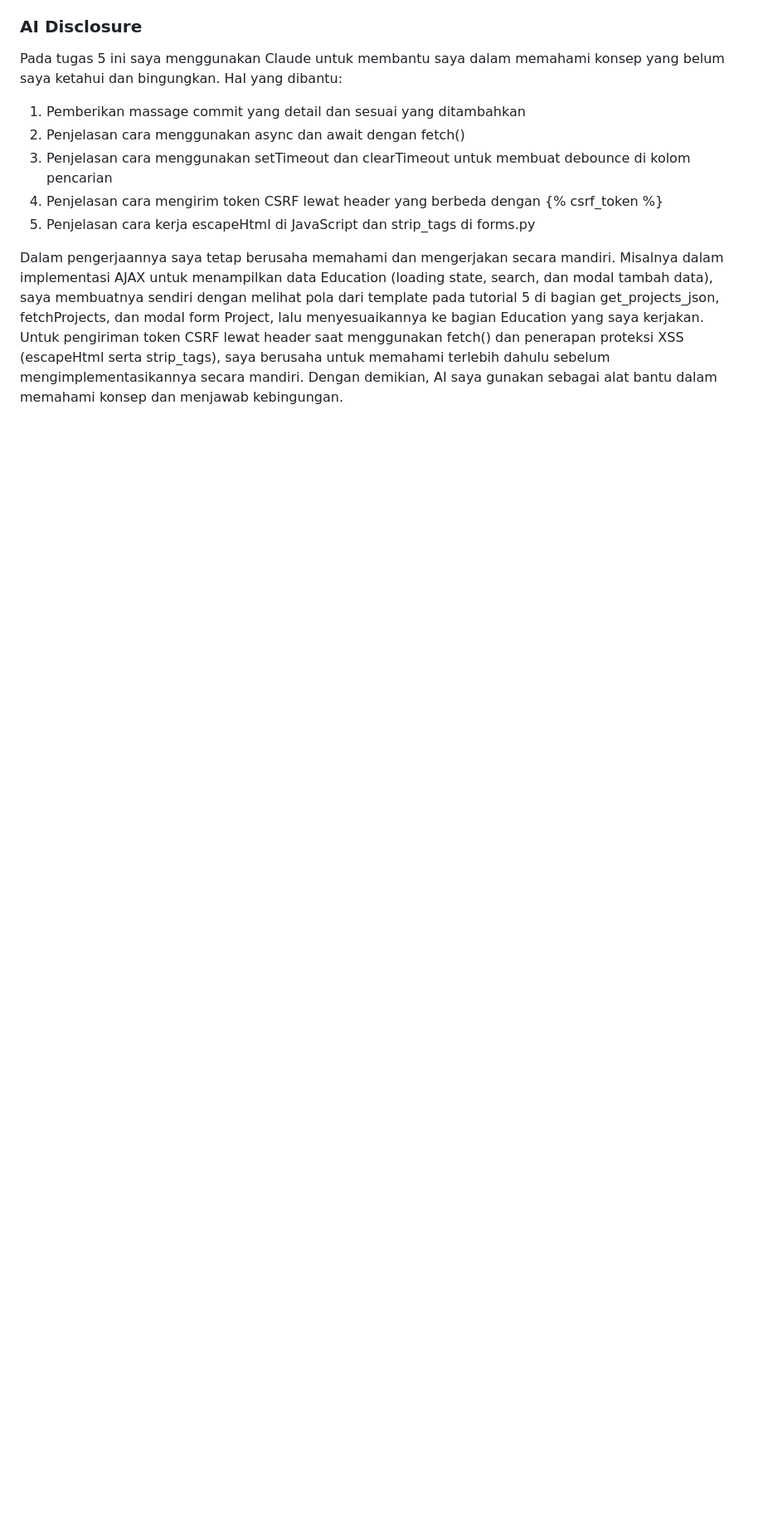
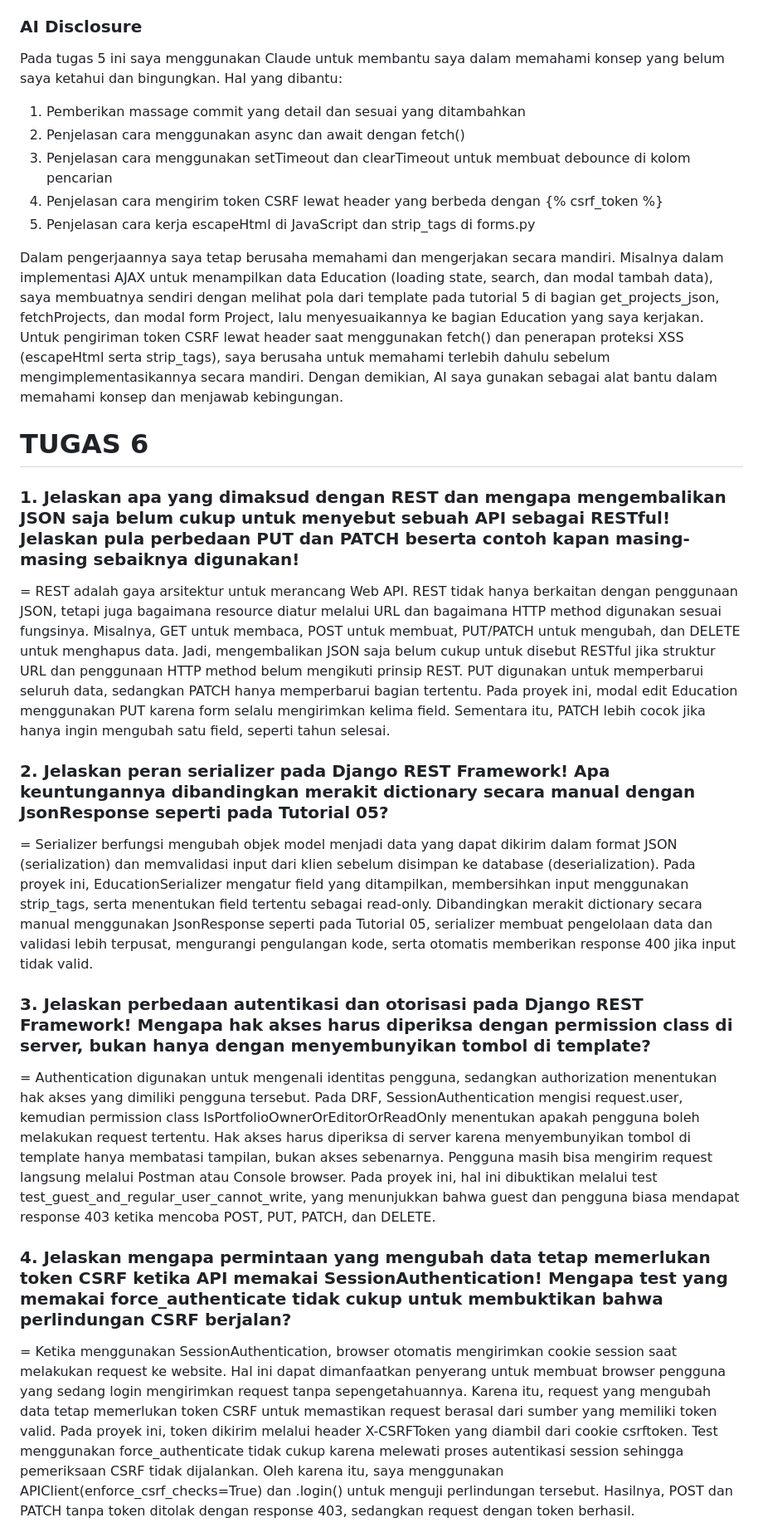
Before and after one commit to salfizaa18/myportofolio, a Markdown page: README.md, the part around one of its changes. Shown at 83% size. GitHub-like rendering; blank space fills up the shorter version.

Commit message:
Add reflective question and AI disclosure tugas 6

```diff
--- a/README.md
+++ b/README.md
@@ -98,3 +98,17 @@ Pada tugas 5 ini saya menggunakan Claude untuk membantu saya dalam memahami kons
 5. Penjelasan cara kerja escapeHtml di JavaScript dan strip_tags di forms.py
 
 Dalam pengerjaannya saya tetap berusaha memahami dan mengerjakan secara mandiri. Misalnya dalam implementasi AJAX untuk menampilkan data Education (loading state, search, dan modal tambah data), saya membuatnya sendiri dengan melihat pola dari template pada tutorial 5 di bagian get_projects_json, fetchProjects, dan modal form Project, lalu menyesuaikannya ke bagian Education yang saya kerjakan. Untuk pengiriman token CSRF lewat header saat menggunakan fetch() dan penerapan proteksi XSS (escapeHtml serta strip_tags), saya berusaha untuk memahami terlebih dahulu sebelum mengimplementasikannya secara mandiri. Dengan demikian, AI saya gunakan sebagai alat bantu dalam memahami konsep dan menjawab kebingungan.
+
+# TUGAS 6
+### 1. Jelaskan apa yang dimaksud dengan REST dan mengapa mengembalikan JSON saja belum cukup untuk menyebut sebuah API sebagai RESTful! Jelaskan pula perbedaan PUT dan PATCH beserta contoh kapan masing-masing sebaiknya digunakan!
+= REST adalah gaya arsitektur untuk merancang Web API. REST tidak hanya berkaitan dengan penggunaan JSON, tetapi juga bagaimana resource diatur melalui URL dan bagaimana HTTP method digunakan sesuai fungsinya. Misalnya, GET untuk membaca, POST untuk membuat, PUT/PATCH untuk mengubah, dan DELETE untuk menghapus data. Jadi, mengembalikan JSON saja belum cukup untuk disebut RESTful jika struktur URL dan penggunaan HTTP method belum mengikuti prinsip REST. PUT digunakan untuk memperbarui seluruh data, sedangkan PATCH hanya memperbarui bagian tertentu. Pada proyek ini, modal edit Education menggunakan PUT karena form selalu mengirimkan kelima field. Sementara itu, PATCH lebih cocok jika hanya ingin mengubah satu field, seperti tahun selesai.
+
+### 2. Jelaskan peran serializer pada Django REST Framework! Apa keuntungannya dibandingkan merakit dictionary secara manual dengan JsonResponse seperti pada Tutorial 05?
+= Serializer berfungsi mengubah objek model menjadi data yang dapat dikirim dalam format JSON (serialization) dan memvalidasi input dari klien sebelum disimpan ke database (deserialization). Pada proyek ini, EducationSerializer mengatur field yang ditampilkan, membersihkan input menggunakan strip_tags, serta menentukan field tertentu sebagai read-only. Dibandingkan merakit dictionary secara manual menggunakan JsonResponse seperti pada Tutorial 05, serializer membuat pengelolaan data dan validasi lebih terpusat, mengurangi pengulangan kode, serta otomatis memberikan response 400 jika input tidak valid.
+
+### 3. Jelaskan perbedaan autentikasi dan otorisasi pada Django REST Framework! Mengapa hak akses harus diperiksa dengan permission class di server, bukan hanya dengan menyembunyikan tombol di template?
+= Authentication digunakan untuk mengenali identitas pengguna, sedangkan authorization menentukan hak akses yang dimiliki pengguna tersebut. Pada DRF, SessionAuthentication mengisi request.user, kemudian permission class IsPortfolioOwnerOrEditorOrReadOnly menentukan apakah pengguna boleh melakukan request tertentu. Hak akses harus diperiksa di server karena menyembunyikan tombol di template hanya membatasi tampilan, bukan akses sebenarnya. Pengguna masih bisa mengirim request langsung melalui Postman atau Console browser. Pada proyek ini, hal ini dibuktikan melalui test test_guest_and_regular_user_cannot_write, yang menunjukkan bahwa guest dan pengguna biasa mendapat response 403 ketika mencoba POST, PUT, PATCH, dan DELETE.
+
+### 4. Jelaskan mengapa permintaan yang mengubah data tetap memerlukan token CSRF ketika API memakai SessionAuthentication! Mengapa test yang memakai force_authenticate tidak cukup untuk membuktikan bahwa perlindungan CSRF berjalan?
+= Ketika menggunakan SessionAuthentication, browser otomatis mengirimkan cookie session saat melakukan request ke website. Hal ini dapat dimanfaatkan penyerang untuk membuat browser pengguna yang sedang login mengirimkan request tanpa sepengetahuannya. Karena itu, request yang mengubah data tetap memerlukan token CSRF untuk memastikan request berasal dari sumber yang memiliki token valid. Pada proyek ini, token dikirim melalui header X-CSRFToken yang diambil dari cookie csrftoken. Test menggunakan force_authenticate tidak cukup karena melewati proses autentikasi session sehingga pemeriksaan CSRF tidak dijalankan. Oleh karena itu, saya menggunakan APIClient(enforce_csrf_checks=True) dan .login() untuk menguji perlindungan tersebut. Hasilnya, POST dan PATCH tanpa token ditolak dengan response 403, sedangkan request dengan token berhasil.
+
```
Also changed, not shown: other parts of README.md (+9 -0 lines).
